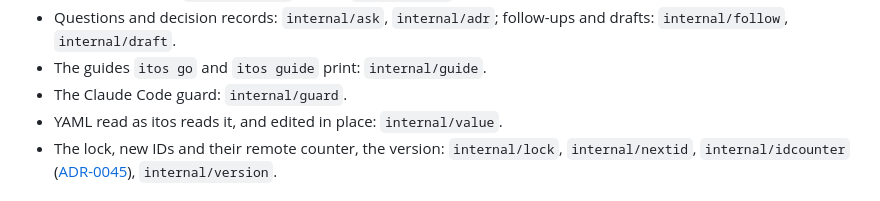
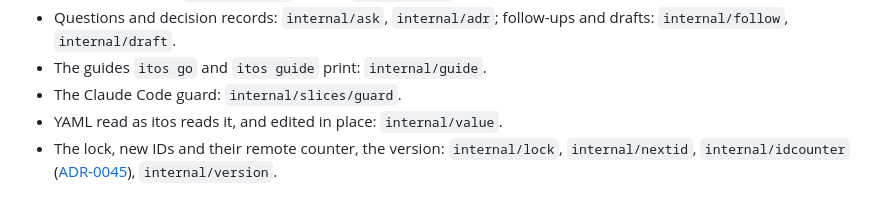
Before and after one commit to donvargax/itos, a Markdown page: docs/ARCHITECTURE.md, the part around the change. Rendered like a GitHub page.

Commit message:
docs: name the guard's slice in the architecture map
T-196 moved internal/guard to internal/slices/guard/domain; the map still named the old package.

Task: T-196

```diff
--- a/docs/ARCHITECTURE.md
+++ b/docs/ARCHITECTURE.md
@@ -90,7 +90,7 @@ What every command meets:
 - Questions and decision records: `internal/ask`, `internal/adr`; follow-ups
   and drafts: `internal/follow`, `internal/draft`.
 - The guides `itos go` and `itos guide` print: `internal/guide`.
-- The Claude Code guard: `internal/guard`.
+- The Claude Code guard: `internal/slices/guard`.
 - YAML read as itos reads it, and edited in place: `internal/value`.
 - The lock, new IDs and their remote counter, the version: `internal/lock`,
   `internal/nextid`, `internal/idcounter` ([ADR-0045]), `internal/version`.
```
